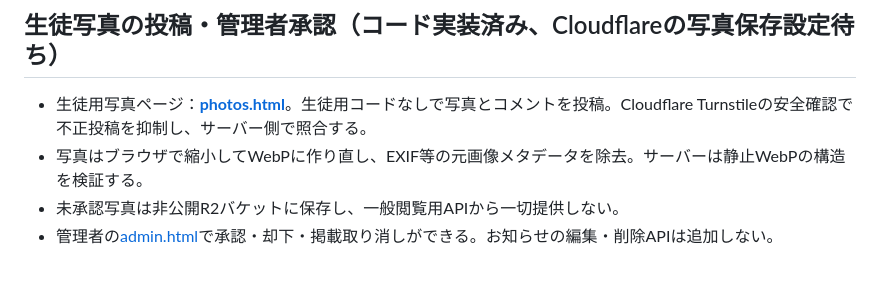
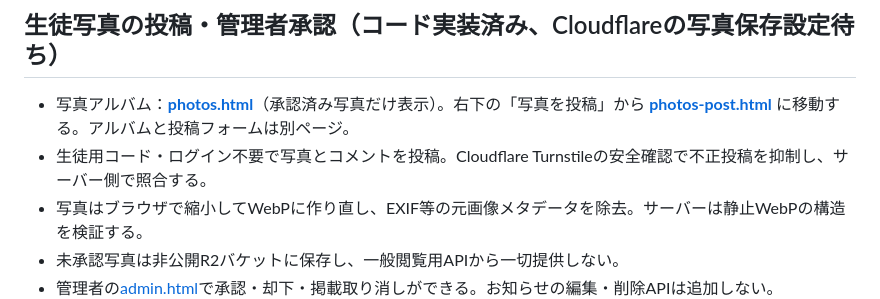
Before and after one commit to ban-ikura/hokkaido-trip, a Markdown page: README.md, the part around the change. GitHub-like rendering; blank space fills up the shorter version.

Commit message:
Document separate gallery and student upload pages

```diff
--- a/README.md
+++ b/README.md
@@ -35,7 +35,8 @@
 
 ## 生徒写真の投稿・管理者承認（コード実装済み、Cloudflareの写真保存設定待ち）
 
-- 生徒用写真ページ：**[photos.html](photos.html)**。生徒用コードなしで写真とコメントを投稿。Cloudflare Turnstileの安全確認で不正投稿を抑制し、サーバー側で照合する。
+- 写真アルバム：**[photos.html](photos.html)**（承認済み写真だけ表示）。右下の「写真を投稿」から **[photos-post.html](photos-post.html)** に移動する。アルバムと投稿フォームは別ページ。
+- 生徒用コード・ログイン不要で写真とコメントを投稿。Cloudflare Turnstileの安全確認で不正投稿を抑制し、サーバー側で照合する。
 - 写真はブラウザで縮小してWebPに作り直し、EXIF等の元画像メタデータを除去。サーバーは静止WebPの構造を検証する。
 - 未承認写真は非公開R2バケットに保存し、一般閲覧用APIから一切提供しない。
 - 管理者の[admin.html](admin.html)で承認・却下・掲載取り消しができる。お知らせの編集・削除APIは追加しない。
```
